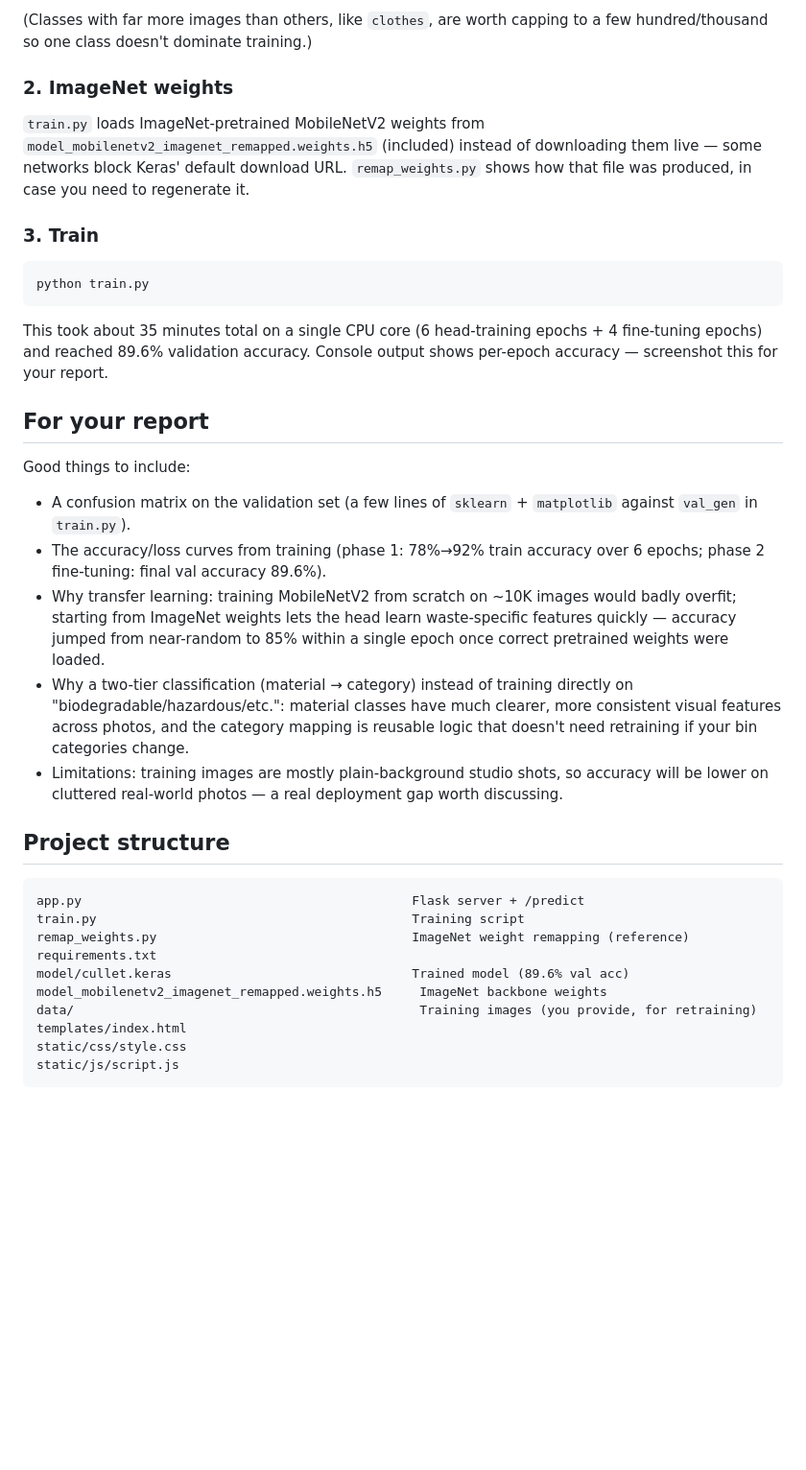
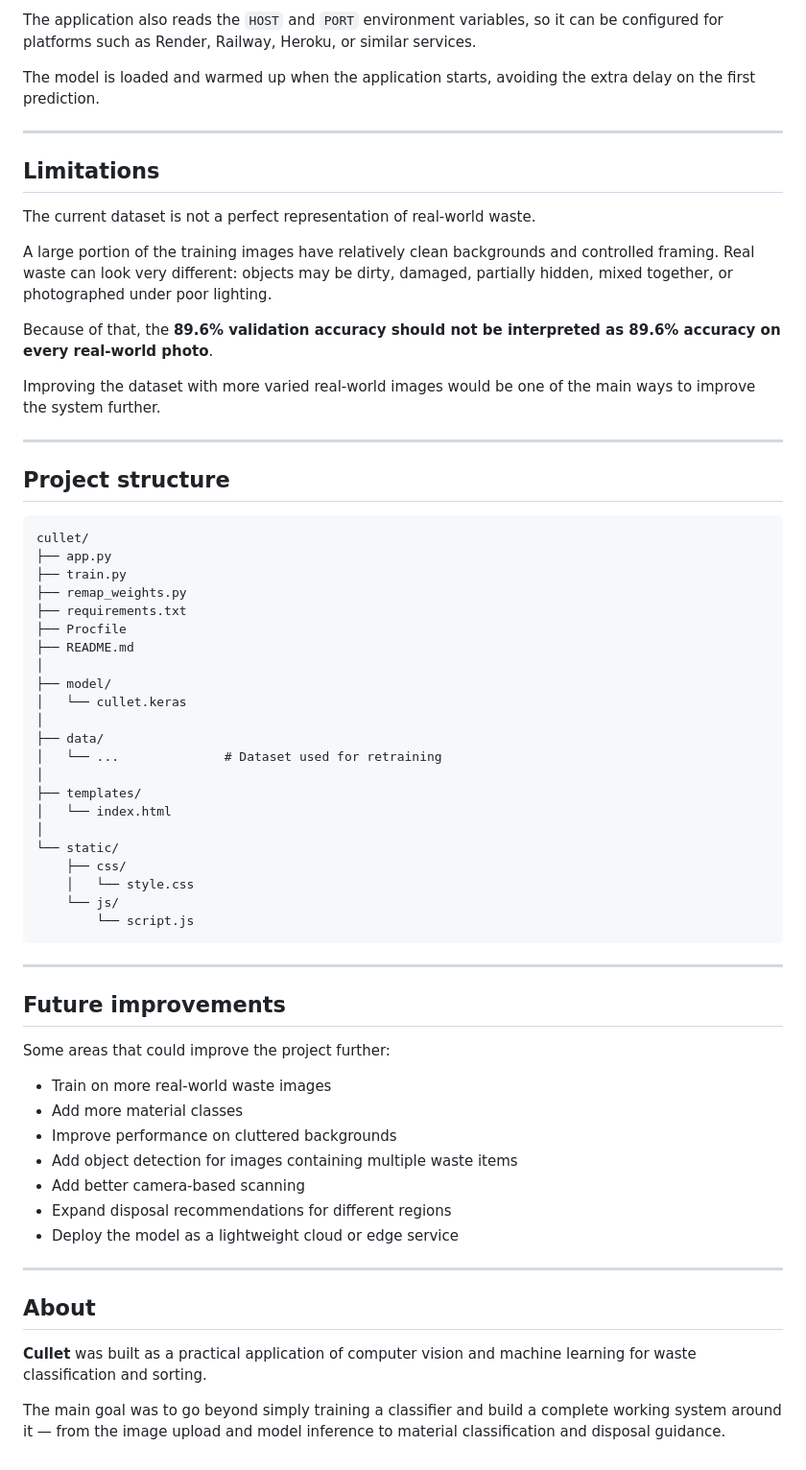
Before and after one commit to Krisvarish/cullet, a Markdown page: README.md, the part around one of its changes. Shown at 96% size. GitHub-like rendering; blank space fills up the shorter version.

````diff
--- a/README.md
+++ b/README.md
@@ -81,57 +233,68 @@ data/
 ```
 
-(Classes with far more images than others, like `clothes`, are worth
-capping to a few hundred/thousand so one class doesn't dominate training.)
+The application also reads the `HOST` and `PORT` environment variables, so it can be configured for platforms such as Render, Railway, Heroku, or similar services.
 
-### 2. ImageNet weights
+The model is loaded and warmed up when the application starts, avoiding the extra delay on the first prediction.
 
-`train.py` loads ImageNet-pretrained MobileNetV2 weights from
-`model_mobilenetv2_imagenet_remapped.weights.h5` (included) instead of
-downloading them live — some networks block Keras' default download URL.
-`remap_weights.py` shows how that file was produced, in case you need to
-regenerate it.
+---
 
-### 3. Train
+## Limitations
 
-```bash
-python train.py
-```
+The current dataset is not a perfect representation of real-world waste.
 
-This took about 35 minutes total on a single CPU core (6 head-training
-epochs + 4 fine-tuning epochs) and reached 89.6% validation accuracy.
-Console output shows per-epoch accuracy — screenshot this for your report.
+A large portion of the training images have relatively clean backgrounds and controlled framing. Real waste can look very different: objects may be dirty, damaged, partially hidden, mixed together, or photographed under poor lighting.
 
-## For your report
+Because of that, the **89.6% validation accuracy should not be interpreted as 89.6% accuracy on every real-world photo**.
 
-Good things to include:
-- A confusion matrix on the validation set (a few lines of `sklearn` +
-  `matplotlib` against `val_gen` in `train.py`).
-- The accuracy/loss curves from training (phase 1: 78%→92% train accuracy
-  over 6 epochs; phase 2 fine-tuning: final val accuracy 89.6%).
-- Why transfer learning: training MobileNetV2 from scratch on ~10K images
-  would badly overfit; starting from ImageNet weights lets the head learn
-  waste-specific features quickly — accuracy jumped from near-random to
-  85% within a single epoch once correct pretrained weights were loaded.
-- Why a two-tier classification (material → category) instead of training
-  directly on "biodegradable/hazardous/etc.": material classes have much
-  clearer, more consistent visual features across photos, and the
-  category mapping is reusable logic that doesn't need retraining if your
-  bin categories change.
-- Limitations: training images are mostly plain-background studio shots,
-  so accuracy will be lower on cluttered real-world photos — a real
-  deployment gap worth discussing.
+Improving the dataset with more varied real-world images would be one of the main ways to improve the system further.
+
+---
 
 ## Project structure
 
+```text
+cullet/
+├── app.py
+├── train.py
+├── remap_weights.py
+├── requirements.txt
+├── Procfile
+├── README.md
+│
+├── model/
+│   └── cullet.keras
+│
+├── data/
+│   └── ...              # Dataset used for retraining
+│
+├── templates/
+│   └── index.html
+│
+└── static/
+    ├── css/
+    │   └── style.css
+    └── js/
+        └── script.js
 ```
-app.py                                            Flask server + /predict
-train.py                                          Training script
-remap_weights.py                                  ImageNet weight remapping (reference)
-requirements.txt
-model/cullet.keras                                Trained model (89.6% val acc)
-model_mobilenetv2_imagenet_remapped.weights.h5     ImageNet backbone weights
-data/                                              Training images (you provide, for retraining)
-templates/index.html
-static/css/style.css
-static/js/script.js
-```
+
+---
+
+## Future improvements
+
+Some areas that could improve the project further:
+
+- Train on more real-world waste images
+- Add more material classes
+- Improve performance on cluttered backgrounds
+- Add object detection for images containing multiple waste items
+- Add better camera-based scanning
+- Expand disposal recommendations for different regions
+- Deploy the model as a lightweight cloud or edge service
+
+---
+
+## About
+
+**Cullet** was built as a practical application of computer vision and machine learning for waste classification and sorting.
+
+The main goal was to go beyond simply training a classifier and build a complete working system around it — from the image upload and model inference to material classification and disposal guidance.
````
Also changed, not shown: other parts of README.md (+209 -57 lines).
